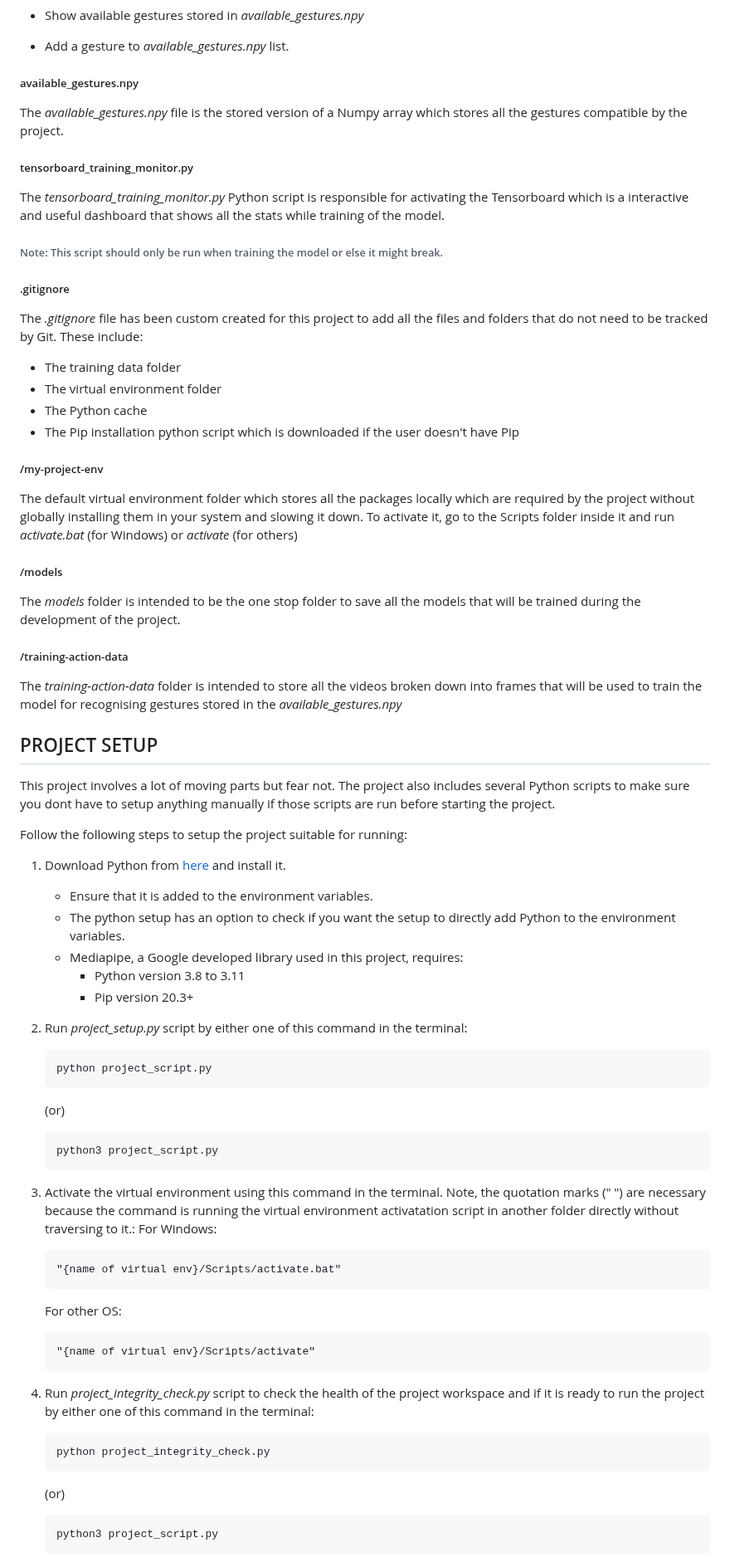
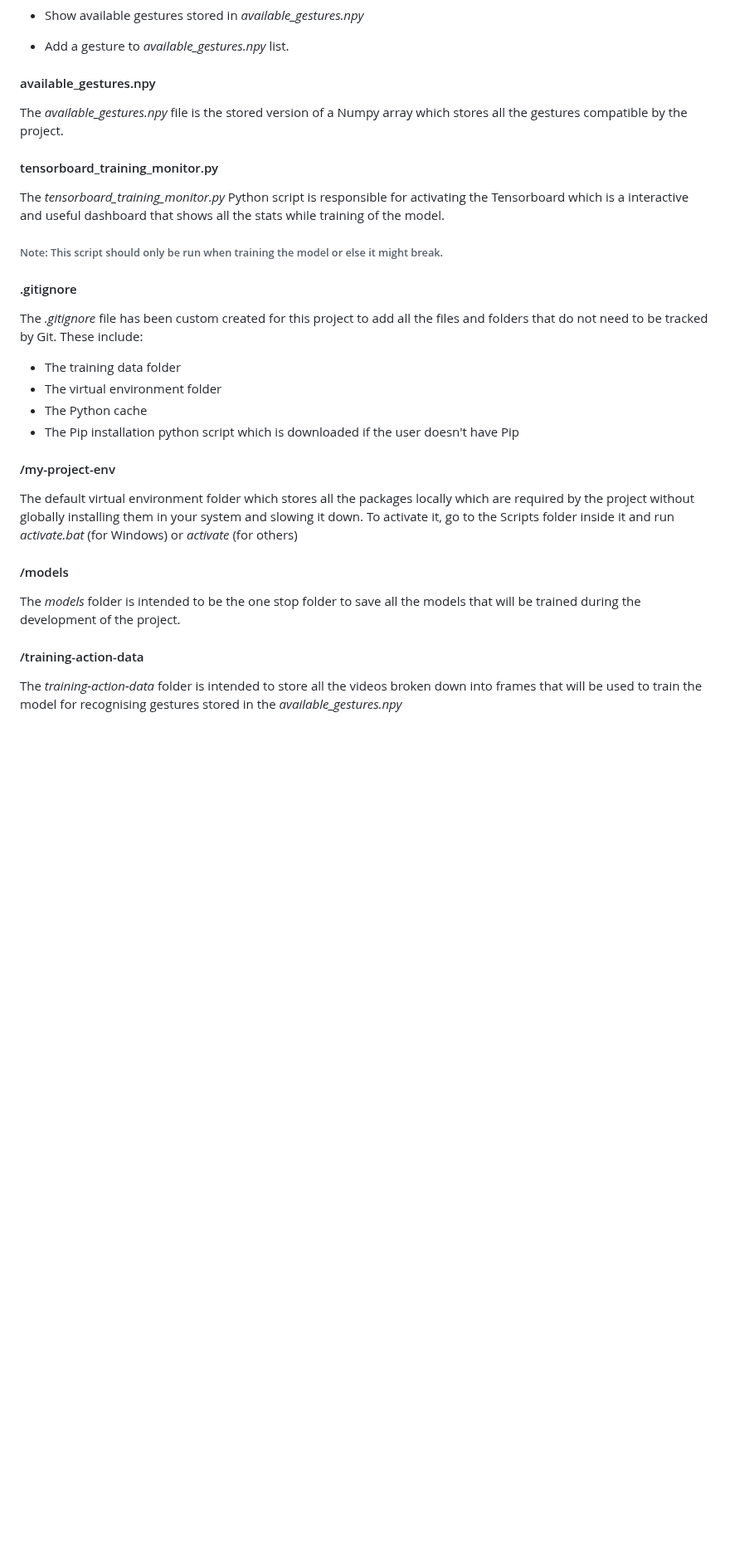
Before and after one commit to muditgarg48/gesture_based_device_control, a Markdown page: README.md, the part around one of its changes. Shown at 83% size. GitHub-like rendering; blank space fills up the shorter version.

Commit message:
Minor improvements to README.md

````diff
--- a/README.md
+++ b/README.md
@@ -95,17 +141,17 @@ The _gesture_functions.py_ python scripts contains all the necessary functions r
 * Show available gestures stored in _available_gestures.npy_
 * Add a gesture to _available_gestures.npy_ list.
 
-##### available_gestures.npy
+#### available_gestures.npy
 
 The _available_gestures.npy_ file is the stored version of a Numpy array which stores all the gestures compatible by the project.
 
-##### tensorboard_training_monitor.py
+#### tensorboard_training_monitor.py
 
 The _tensorboard_training_monitor.py_ Python script is responsible for activating the Tensorboard which is a interactive and useful dashboard that shows all the stats while training of the model.
 
 ###### Note: This script should only be run when training the model or else it might break.
 
-##### .gitignore
+#### .gitignore
 
 The _.gitignore_ file has been custom created for this project to add all the files and folders that do not need to be tracked by Git. These include:
 - The training data folder
@@ -113,57 +159,14 @@ The _.gitignore_ file has been custom created for this project to add all the fi
 - The Python cache
 - The Pip installation python script which is downloaded if the user doesn't have Pip
 
-##### /my-project-env
+#### /my-project-env
 
 The default virtual environment folder which stores all the packages locally which are required by the project without globally installing them in your system and slowing it down. To activate it, go to the Scripts folder inside it and run _activate.bat_ (for Windows) or _activate_ (for others)
 
-##### /models
+#### /models
 
 The _models_ folder is intended to be the one stop folder to save all the models that will be trained during the development of the project.
 
-##### /training-action-data
+#### /training-action-data
 
 The _training-action-data_ folder is intended to store all the videos broken down into frames that will be used to train the model for recognising gestures stored in the _available_gestures.npy_
-
-
-## PROJECT SETUP
-
-This project involves a lot of moving parts but fear not. The project also includes several Python scripts to make sure you dont have to setup anything manually if those scripts are run before starting the project.
-
-Follow the following steps to setup the project suitable for running:
-
-1. Download Python from [here](https://www.python.org/ftp/python/3.11.5/python-3.11.5-amd64.exe) and install it.
-    * Ensure that it is added to the environment variables.
-    * The python setup has an option to check if you want the setup to directly add Python to the environment variables.
-    * Mediapipe, a Google developed library used in this project, requires:
-        - Python version 3.8 to 3.11
-        - Pip version 20.3+
-
-2. Run _project_setup.py_ script by either one of this command in the terminal:
-    ```
-    python project_script.py
-    ```
-    (or)
-    ```
-    python3 project_script.py
-    ```
-
-3. Activate the virtual environment using this command in the terminal. Note, the quotation marks (" ") are necessary because the command is running the virtual environment activatation script in another folder directly without traversing to it.:
-    For Windows:
-    ```
-    "{name of virtual env}/Scripts/activate.bat"
-    ```
-
-    For other OS:
-    ```
-    "{name of virtual env}/Scripts/activate"
-    ```
-
-4. Run _project_integrity_check.py_ script to check the health of the project workspace and if it is ready to run the project by either one of this command in the terminal:
-    ```
-    python project_integrity_check.py
-    ```
-    (or)
-    ```
-    python3 project_script.py
-    ```
````
Also changed, not shown: other parts of README.md (+55 -9 lines).
